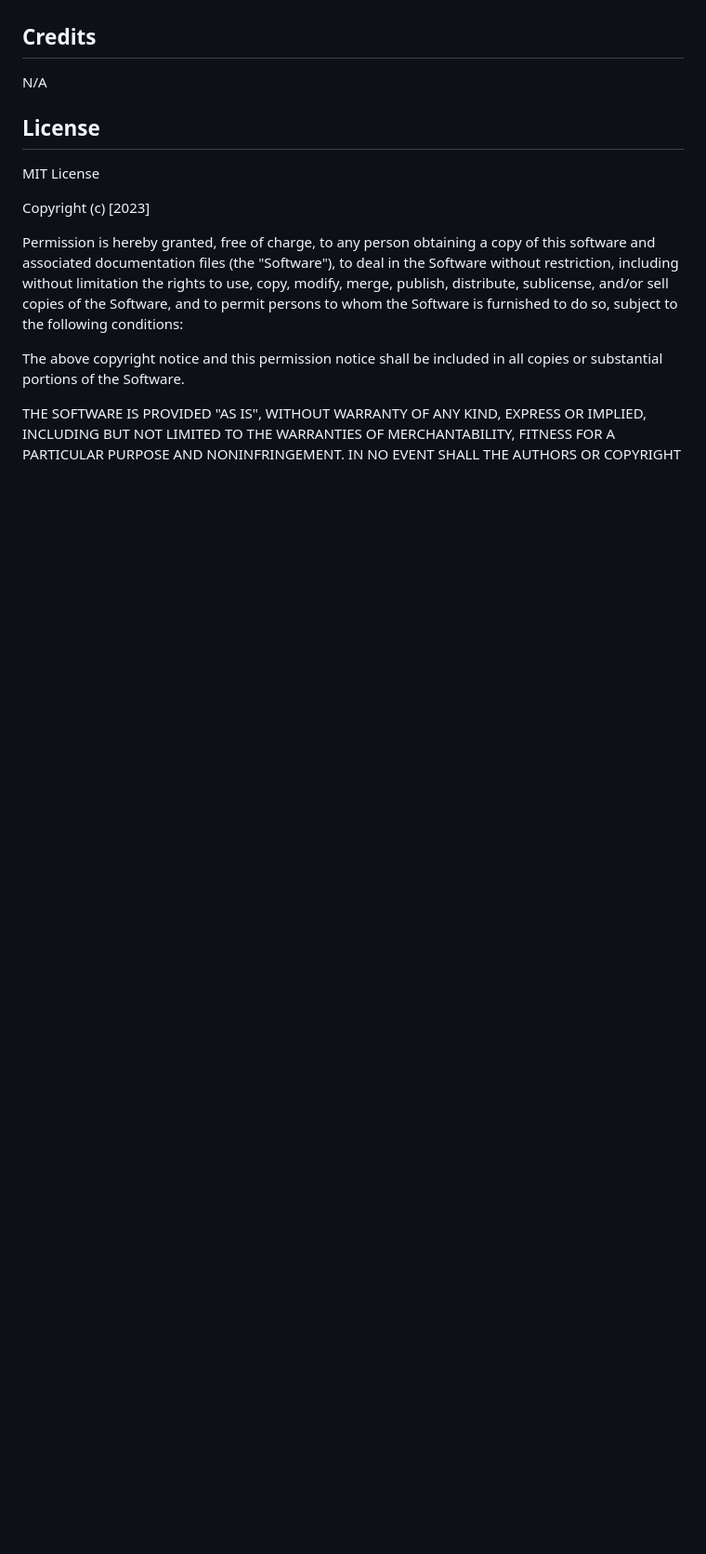
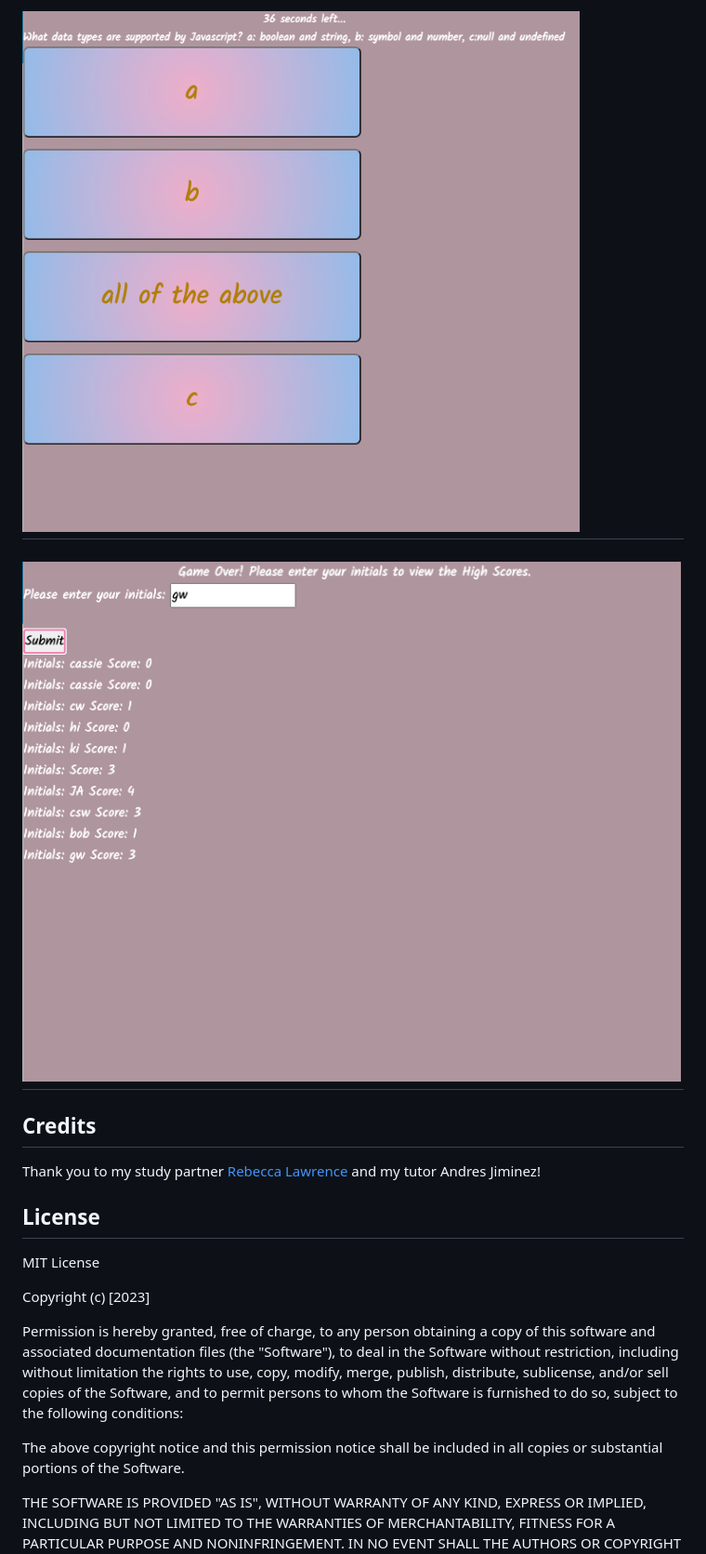
Before and after one commit to cassiewatsonn/JavaScriptQuiz, a Markdown page: README.md, the part around the change printed below. Shown: that part at 93% size. Drawn GitHub-style; pictures changed too: assets/images/2.png (added), assets/images/3.png (added); blank space fills up the shorter version.

```diff
--- a/README.md
+++ b/README.md
@@ -20,7 +24,11 @@ https://cassiewatsonn.github.io/JavaScriptQuiz/
 
+## ![JavaScript Quiz Question](./assets/images/2.png)
+
+## ![JavaScript Quiz HighScores](./assets/images/3.png)
 
 ## Credits
-N/A
+
+Thank you to my study partner [Rebecca Lawrence](https://github.com/rkml14) and my tutor Andres Jiminez!
 
 ## License
 
```
Also changed, not shown: other parts of README.md (+20 -6 lines), assets/images/1.png (added), 2 other files.
